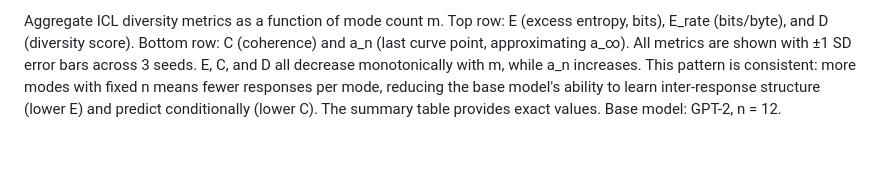
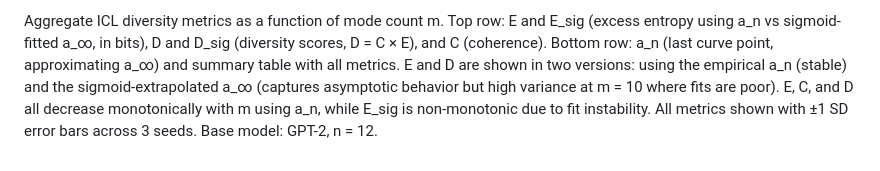
Before and after one commit to AMindToThink/icl-diversity, a Markdown page: figures/mode_count/metrics_vs_m.caption.md, the part around the change. GitHub-like rendering.

```diff
--- a/figures/mode_count/metrics_vs_m.caption.md
+++ b/figures/mode_count/metrics_vs_m.caption.md
@@ -1 +1 @@
-Aggregate ICL diversity metrics as a function of mode count m. Top row: E (excess entropy, bits), E_rate (bits/byte), and D (diversity score). Bottom row: C (coherence) and a_n (last curve point, approximating a_∞). All metrics are shown with ±1 SD error bars across 3 seeds. E, C, and D all decrease monotonically with m, while a_n increases. This pattern is consistent: more modes with fixed n means fewer responses per mode, reducing the base model's ability to learn inter-response structure (lower E) and predict conditionally (lower C). The summary table provides exact values. Base model: GPT-2, n = 12.
+Aggregate ICL diversity metrics as a function of mode count m. Top row: E and E_sig (excess entropy using a_n vs sigmoid-fitted a_∞, in bits), D and D_sig (diversity scores, D = C × E), and C (coherence). Bottom row: a_n (last curve point, approximating a_∞) and summary table with all metrics. E and D are shown in two versions: using the empirical a_n (stable) and the sigmoid-extrapolated a_∞ (captures asymptotic behavior but high variance at m = 10 where fits are poor). E, C, and D all decrease monotonically with m using a_n, while E_sig is non-monotonic due to fit instability. All metrics shown with ±1 SD error bars across 3 seeds. Base model: GPT-2, n = 12.
```
Also changed, not shown: reports/MODE_COUNT_EXPERIMENT.md (+12 -8 lines), figures/mode_count/metrics_vs_m.png, 1 other file.
